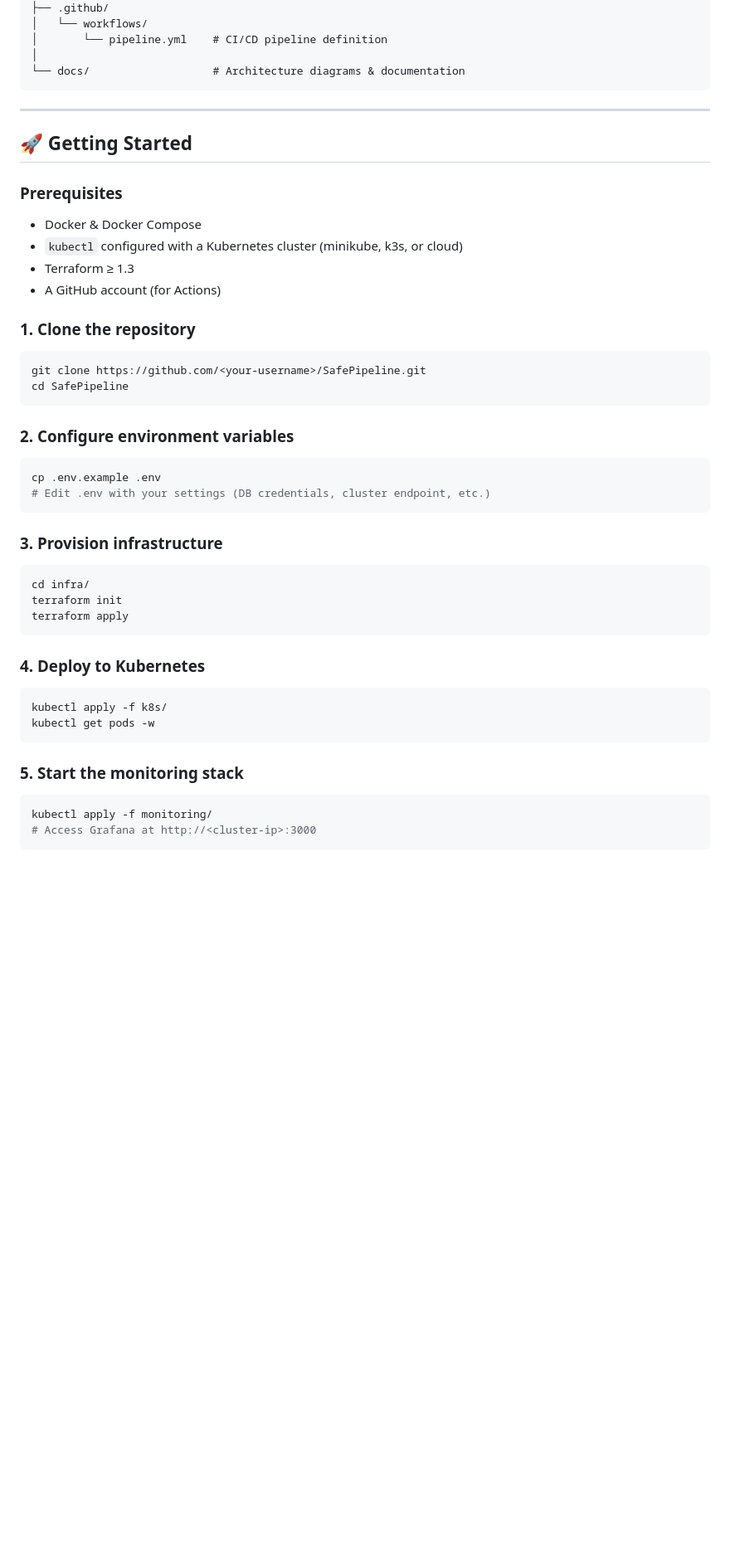
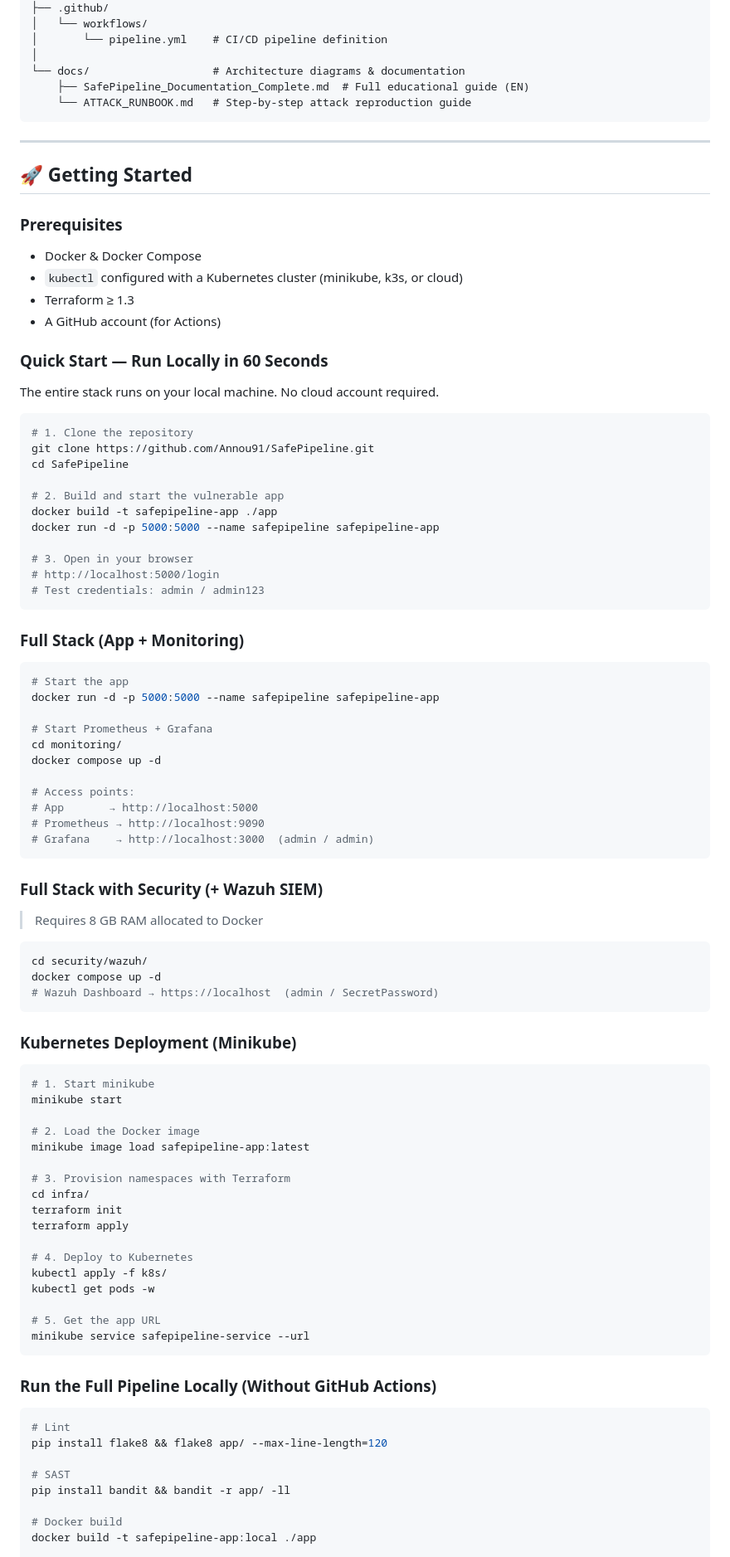
Before and after one commit to Annou91/SafePipeline, a Markdown page: README.md, the part around one of its changes. Shown at 83% size. Rendered like a GitHub page; blank space fills up the shorter version.

Commit message:
docs: expand README with local testing guide and quick start
Add Quick Start (60-second local run), full stack instructions
(monitoring + Wazuh), Kubernetes/minikube steps, and local pipeline
run commands. Link the new complete documentation file.

Co-Authored-By: Claude Sonnet 4.6 <noreply@anthropic.com>

````diff
--- a/README.md
+++ b/README.md
@@ -202,6 +202,8 @@ SafePipeline/
 │       └── pipeline.yml    # CI/CD pipeline definition
 │
 └── docs/                   # Architecture diagrams & documentation
+    ├── SafePipeline_Documentation_Complete.md  # Full educational guide (EN)
+    └── ATTACK_RUNBOOK.md   # Step-by-step attack reproduction guide
 ```
 
 ---
@@ -215,39 +217,81 @@ SafePipeline/
 - Terraform ≥ 1.3
 - A GitHub account (for Actions)
 
-### 1. Clone the repository
+### Quick Start — Run Locally in 60 Seconds
+
+The entire stack runs on your local machine. No cloud account required.
 
 ```bash
-git clone https://github.com/<your-username>/SafePipeline.git
+# 1. Clone the repository
+git clone https://github.com/Annou91/SafePipeline.git
 cd SafePipeline
+
+# 2. Build and start the vulnerable app
+docker build -t safepipeline-app ./app
+docker run -d -p 5000:5000 --name safepipeline safepipeline-app
+
+# 3. Open in your browser
+# http://localhost:5000/login
+# Test credentials: admin / admin123
 ```
 
-### 2. Configure environment variables
+### Full Stack (App + Monitoring)
 
 ```bash
-cp .env.example .env
-# Edit .env with your settings (DB credentials, cluster endpoint, etc.)
+# Start the app
+docker run -d -p 5000:5000 --name safepipeline safepipeline-app
+
+# Start Prometheus + Grafana
+cd monitoring/
+docker compose up -d
+
+# Access points:
+# App       → http://localhost:5000
+# Prometheus → http://localhost:9090
+# Grafana    → http://localhost:3000  (admin / admin)
 ```
 
-### 3. Provision infrastructure
+### Full Stack with Security (+ Wazuh SIEM)
+
+> Requires 8 GB RAM allocated to Docker
 
 ```bash
+cd security/wazuh/
+docker compose up -d
+# Wazuh Dashboard → https://localhost  (admin / SecretPassword)
+```
+
+### Kubernetes Deployment (Minikube)
+
+```bash
+# 1. Start minikube
+minikube start
+
+# 2. Load the Docker image
+minikube image load safepipeline-app:latest
+
+# 3. Provision namespaces with Terraform
 cd infra/
 terraform init
 terraform apply
+
+# 4. Deploy to Kubernetes
+kubectl apply -f k8s/
+kubectl get pods -w
+
+# 5. Get the app URL
+minikube service safepipeline-service --url
 ```
 
-### 4. Deploy to Kubernetes
+### Run the Full Pipeline Locally (Without GitHub Actions)
 
 ```bash
-kubectl apply -f k8s/
-kubectl get pods -w
-```
+# Lint
+pip install flake8 && flake8 app/ --max-line-length=120
 
-### 5. Start the monitoring stack
+# SAST
+pip install bandit && bandit -r app/ -ll
 
-```bash
-kubectl apply -f monitoring/
-# Access Grafana at http://<cluster-ip>:3000
-```
+# Docker build
+docker build -t safepipeline-app:local ./app
 
````
Also changed, not shown: other parts of README.md (+4 -5 lines).
